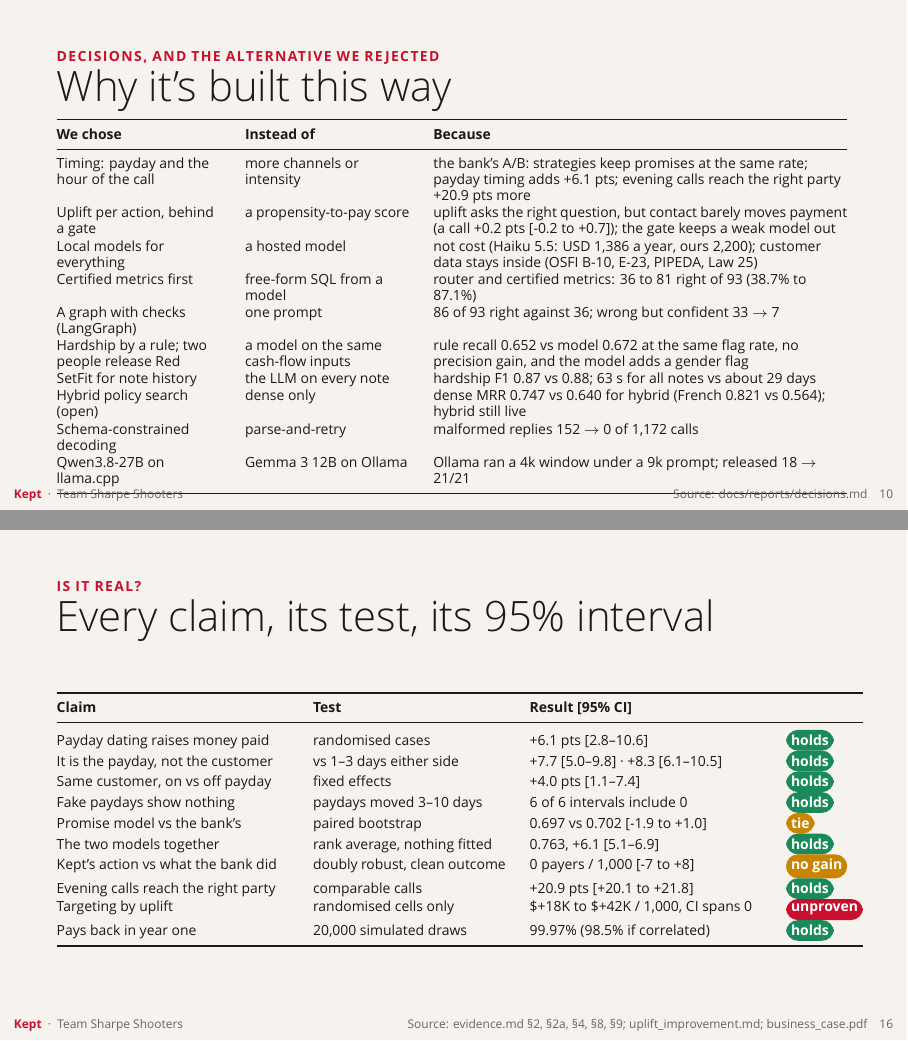
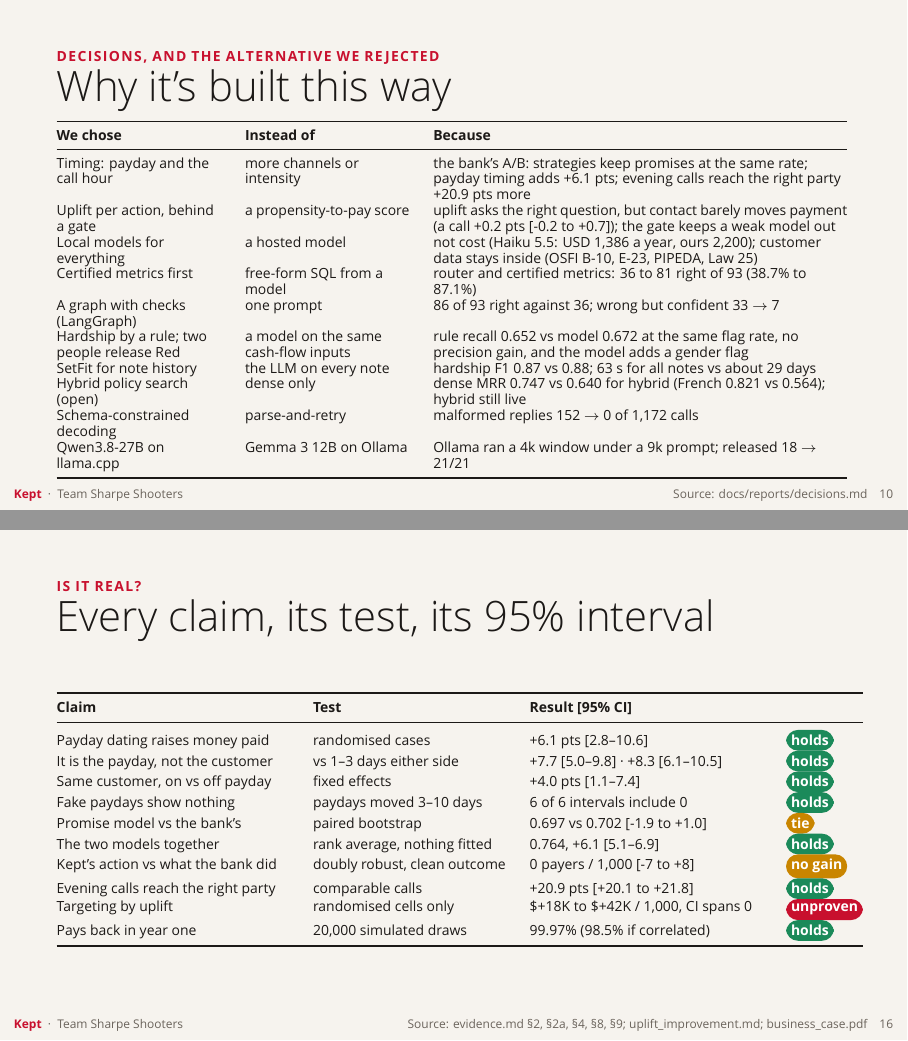
Before and after one commit to shrey715/kept, LaTeX slides (docs/deck/kept.tex, which reads docs/deck/numbers.tex): pages 10 and 16 of 30, joined at a grey line. Compiled offline with XeLaTeX; a missing font is replaced by an installed copy or a similar font.

Commit message:
After the merge: main's evidence numbers throughout, decision macros on top, Why slide fits

```diff
--- a/docs/deck/kept.tex
+++ b/docs/deck/kept.tex
@@ -240,11 +240,11 @@
 \begin{frame}
   \kicker{Decisions, and the alternative we rejected}\frametitle{Why it's built this way}
   \source{docs/reports/decisions.md}
-  \scriptsize\renewcommand{\arraystretch}{1.08}
+  \scriptsize\renewcommand{\arraystretch}{0.98}
   \begin{tabular}{@{}L{2.9cm}L{2.9cm}L{7.3cm}@{}}
     \toprule
     \textbf{We chose} & \textbf{Instead of} & \textbf{Because} \\ \midrule
-    Timing: payday and the hour of the call & more channels or intensity & the bank's A/B: strategies keep promises at the same rate; payday timing adds \KpayMoney\ pts; evening calls reach the right party \KeveningGap\ pts more \\
+    Timing: payday and the call hour & more channels or intensity & the bank's A/B: strategies keep promises at the same rate; payday timing adds \KpayMoney\ pts; evening calls reach the right party \KeveningGap\ pts more \\
     Uplift per action, behind a gate & a propensity-to-pay score & uplift asks the right question, but contact barely moves payment (a call \KcallEffect\ pts [\KcallEffectCI]); the gate keeps a weak model out \\
     Local models for everything & a hosted model & not cost (Haiku 5.5: USD \KdecBfourHaiku\ a year, ours \KdecBfourLocal); customer data stays inside (OSFI B-10, E-23, PIPEDA, Law 25) \\
     Certified metrics first & free-form SQL from a model & router and certified metrics: \KdecBfivePlain\ to \KdecBfiveRoute\ right of \KdecBfiveOf\ (\KdecBfivePlainPct\ to \KdecBfiveRoutePct) \\
--- a/docs/deck/numbers.tex
+++ b/docs/deck/numbers.tex
@@ -14,7 +14,7 @@
 \newcommand{\KpromiseBrier}{0.221}
 \newcommand{\KpromiseRows}{50,653}
 \newcommand{\KqiniAny}{0.0008}
-\newcommand{\KqiniNoise}{0.0004}
+\newcommand{\KqiniNoise}{0.0005}
 \newcommand{\KupliftRows}{141,350}
 \newcommand{\KinvarianceCards}{96,000}
 \newcommand{\KinvarianceDiffer}{0}
@@ -36,9 +36,9 @@
 \newcommand{\KwideAuc}{0.697}
 \newcommand{\KwideGap}{-0.5}
 \newcommand{\KwideGapCI}{-1.9 to +1.0}
-\newcommand{\KwideFairGap}{-0.2}
+\newcommand{\KwideFairGap}{-0.1}
 \newcommand{\KwideFairGapCI}{-1.8 to +1.5}
-\newcommand{\KblendAuc}{0.763}
+\newcommand{\KblendAuc}{0.764}
 \newcommand{\KblendGap}{+6.1}
 \newcommand{\KblendGapCI}{5.1–6.9}
 \newcommand{\KoffPolicy}{0}
@@ -57,6 +57,41 @@
 \newcommand{\KchEmail}{+0.0032}
 \newcommand{\KweeksFive}{7}
 \newcommand{\KweeksTwenty}{2}
+\newcommand{\Kdrivers}{620/{Promises dated to payday},506/{Cheaper contact mix},378/{Agent wrap-up time (call summaries)},45/{QA reviewer time}}
+\newcommand{\Kab}{66.43/65.80/67.05/{challenger A}/21890,66.69/66.07/67.31/{challenger B}/22218,66.36/66.06/66.65/{champion}/100957,66.68/64.90/68.41/{no contact holdout}/2761}
+\newcommand{\Kreliability}{(14.4,9.2) (26.6,24.8) (35.9,32.3) (45.3,39.3) (55.5,50.3) (63.8,57.7) (74.2,67.4)}
+\newcommand{\Kreldots}{14.4/9.2,26.6/24.8,35.9/32.3,45.3/39.3,55.5/50.3,63.8/57.7,74.2/67.4}
+\newcommand{\Kimportance}{45/{Days from promise to due date},43/{Days past due when promised},4/{Broken promises, prior 90 days},3/{Days from last payday to due date},3/{Share of past promises kept},3/{Days from due date to next payday}}
+\newcommand{\KReleased}{21/21}
+\newcommand{\KStress}{38/42}
+\newcommand{\KDrill}{27/30}
+\newcommand{\KqChamp}{0.0073/0.0003/0.0008}
+\newcommand{\KqTuned}{0.0029/0.0003/-0.0006}
+\newcommand{\Ktunerows}{Champion (live) & 0.0073 & 0.0003 & 0.0008 \\ Tuned challenger & 0.0029 & 0.0003 & -0.0006 \\}
+\newcommand{\Ktrials}{40}
+\newcommand{\Kdrift}{5.46/{cohort kept rate}/drift,4.45/{contacts last 7d}/drift,4.00/{cohort recovery rate}/drift,1.53/{estimated monthly spare cash}/drift,0.90/{days to next payroll}/drift,0.53/{max dpd}/drift}
+\newcommand{\Kflags}{gender code, call: 0.72; marital status, call: 0.73; marital status, hardship review: 0.76}
+\newcommand{\KoffPolicyOld}{+42}
+\newcommand{\KoffPolicyOldCI}{31–52}
+\newcommand{\KcallEffect}{+0.2}
+\newcommand{\KcallEffectCI}{-0.2 to +0.7}
+\newcommand{\KtreeGain}{+13.4}
+\newcommand{\KtreeGainCI}{+9.3 to +17.3}
+\newcommand{\KliveGain}{+6.2}
+\newcommand{\KliveGainCI}{+1.1 to +10.5}
+\newcommand{\KeveryGain}{+11.7}
+\newcommand{\KeveryGainCI}{+4.5 to +18.1}
+\newcommand{\KseedLo}{+0.0023}
+\newcommand{\KseedHi}{+0.0063}
+\newcommand{\KeveningGap}{+20.9}
+\newcommand{\KeveningGapCI}{+20.1 to +21.8}
+\newcommand{\KeveningWithin}{+24.0}
+\newcommand{\KhourLiftStudy}{+7.4}
+\newcommand{\KhourBank}{43.4}
+\newcommand{\KhourOn}{45.1}
+\newcommand{\KhourGain}{+1.6}
+\newcommand{\KhourGainCI}{+1.5 to +1.8}
+\newcommand{\KhourMoved}{84}
 \newcommand{\KdecBoneLiveVram}{14,733}
 \newcommand{\KdecBoneLiveRight}{86}
 \newcommand{\KdecBoneLiveConf}{7}
@@ -175,38 +210,3 @@
 \newcommand{\KdecCtwoRule}{0.652}
 \newcommand{\KdecCtwoModel}{0.672}
 \newcommand{\KdecCtwoModelEi}{0.678}
-\newcommand{\Kdrivers}{620/{Promises dated to payday},506/{Cheaper contact mix},378/{Agent wrap-up time (call summaries)},45/{QA reviewer time}}
-\newcommand{\Kab}{66.43/65.80/67.05/{challenger A}/21890,66.69/66.07/67.31/{challenger B}/22218,66.36/66.06/66.65/{champion}/100957,66.68/64.90/68.41/{no contact holdout}/2761}
-\newcommand{\Kreliability}{(14.4,9.2) (26.6,24.8) (35.9,32.3) (45.3,39.3) (55.5,50.3) (63.8,57.7) (74.2,67.4)}
-\newcommand{\Kreldots}{14.4/9.2,26.6/24.8,35.9/32.3,45.3/39.3,55.5/50.3,63.8/57.7,74.2/67.4}
-\newcommand{\Kimportance}{45/{Days from promise to due date},43/{Days past due when promised},4/{Broken promises, prior 90 days},3/{Days from last payday to due date},3/{Share of past promises kept},3/{Days from due date to next payday}}
-\newcommand{\KReleased}{21/21}
-\newcommand{\KStress}{38/42}
-\newcommand{\KDrill}{27/30}
-\newcommand{\KqChamp}{0.0073/0.0003/0.0008}
-\newcommand{\KqTuned}{0.0029/0.0003/-0.0006}
-\newcommand{\Ktunerows}{Champion (live) & 0.0073 & 0.0003 & 0.0008 \\ Tuned challenger & 0.0029 & 0.0003 & -0.0006 \\}
-\newcommand{\Ktrials}{40}
-\newcommand{\Kdrift}{5.46/{cohort kept rate}/drift,4.45/{contacts last 7d}/drift,4.00/{cohort recovery rate}/drift,1.53/{estimated monthly spare cash}/drift,0.90/{days to next payroll}/drift,0.53/{max dpd}/drift}
-\newcommand{\Kflags}{gender code, call: 0.72; marital status, call: 0.73; marital status, hardship review: 0.76}
-\newcommand{\KoffPolicyOld}{+42}
-\newcommand{\KoffPolicyOldCI}{31–52}
-\newcommand{\KcallEffect}{+0.2}
-\newcommand{\KcallEffectCI}{-0.2 to +0.7}
-\newcommand{\KtreeGain}{+13.4}
-\newcommand{\KtreeGainCI}{+9.3 to +17.3}
-\newcommand{\KliveGain}{+6.2}
-\newcommand{\KliveGainCI}{+1.1 to +10.5}
-\newcommand{\KeveryGain}{+11.7}
-\newcommand{\KeveryGainCI}{+4.5 to +18.1}
-\newcommand{\KseedLo}{+0.0023}
-\newcommand{\KseedHi}{+0.0063}
-\newcommand{\KeveningGap}{+20.9}
-\newcommand{\KeveningGapCI}{+20.1 to +21.8}
-\newcommand{\KeveningWithin}{+24.0}
-\newcommand{\KhourLiftStudy}{+7.4}
-\newcommand{\KhourBank}{43.4}
-\newcommand{\KhourOn}{45.1}
-\newcommand{\KhourGain}{+1.6}
-\newcommand{\KhourGainCI}{+1.5 to +1.8}
-\newcommand{\KhourMoved}{84}
```
Also changed, not shown: JUDGES.md (+2 -2 lines), docs/deck/SPEAKER_NOTES.md (+1 -1 lines), README.md, docs/deck/kept.pdf.
